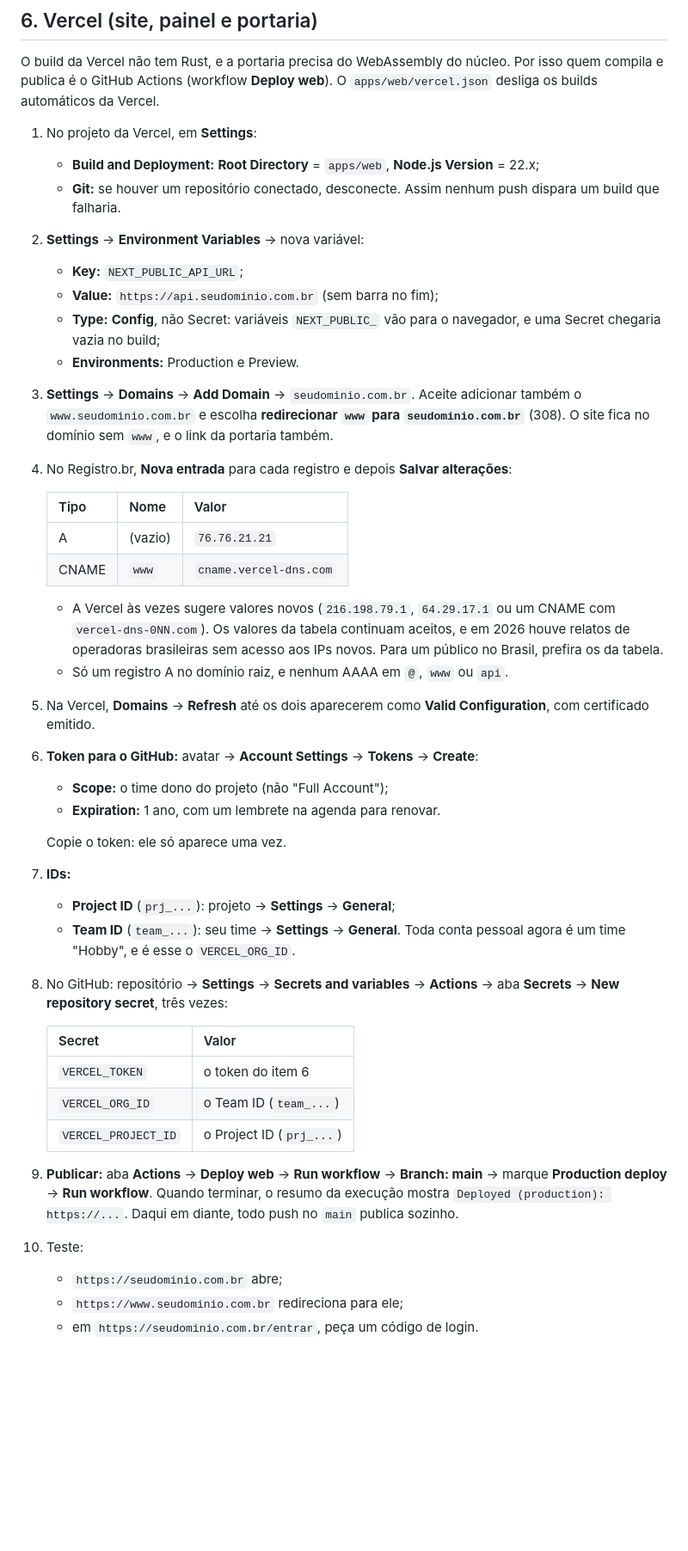
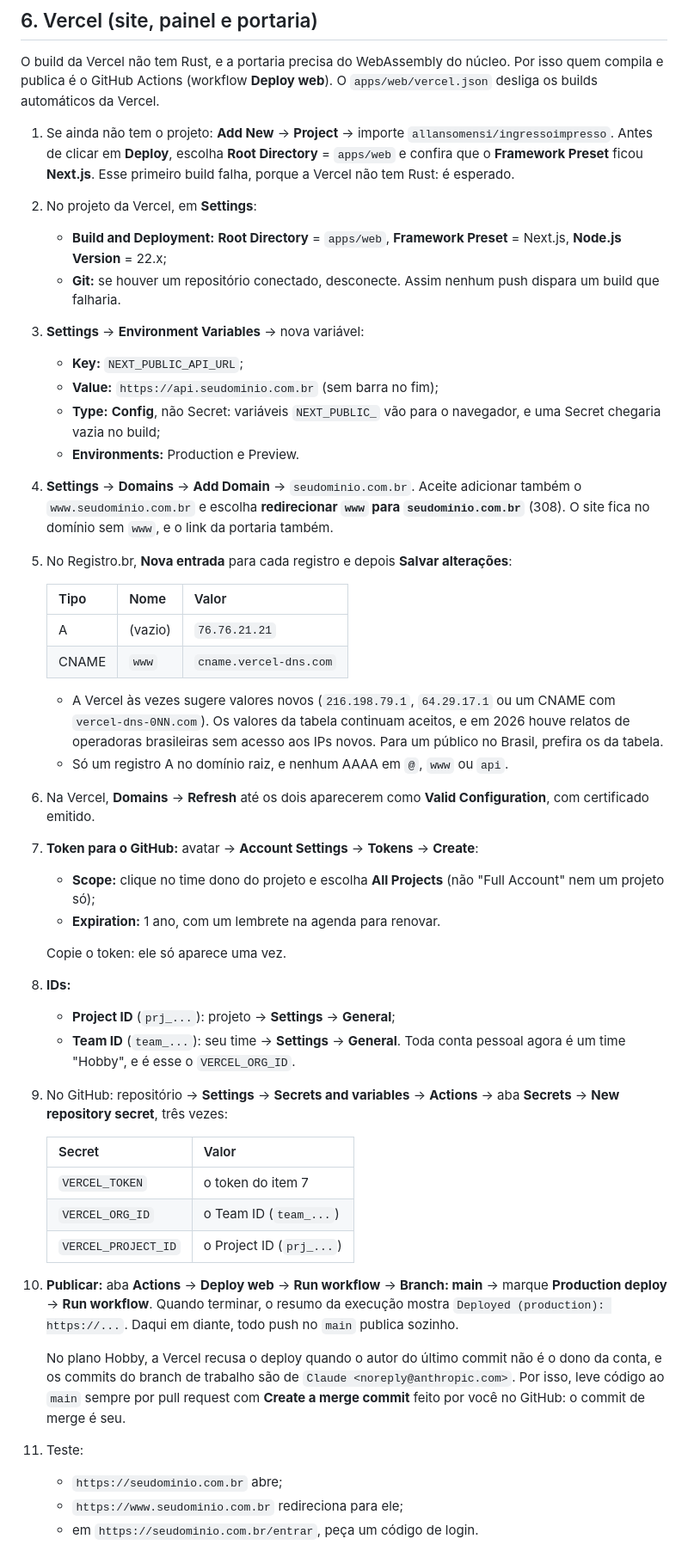
Before and after one commit to allansomensi/ingressoimpresso, a Markdown page: docs/deploy.md, the part around one of its changes. Shown at 86% size. Rendered like a GitHub page; blank space fills up the shorter version.

```diff
--- a/docs/deploy.md
+++ b/docs/deploy.md
@@ -208,20 +219,25 @@ O build da Vercel não tem Rust, e a portaria precisa do WebAssembly do núcleo.
 compila e publica é o GitHub Actions (workflow **Deploy web**). O `apps/web/vercel.json` desliga os
 builds automáticos da Vercel.
 
-1. No projeto da Vercel, em **Settings**:
-   - **Build and Deployment:** **Root Directory** = `apps/web`, **Node.js Version** = 22.x;
+1. Se ainda não tem o projeto: **Add New** → **Project** → importe `allansomensi/ingressoimpresso`.
+   Antes de clicar em **Deploy**, escolha **Root Directory** = `apps/web` e confira que o
+   **Framework Preset** ficou **Next.js**. Esse primeiro build falha, porque a Vercel não tem Rust:
+   é esperado.
+2. No projeto da Vercel, em **Settings**:
+   - **Build and Deployment:** **Root Directory** = `apps/web`, **Framework Preset** = Next.js,
+     **Node.js Version** = 22.x;
    - **Git:** se houver um repositório conectado, desconecte. Assim nenhum push dispara um build
      que falharia.
-2. **Settings** → **Environment Variables** → nova variável:
+3. **Settings** → **Environment Variables** → nova variável:
    - **Key:** `NEXT_PUBLIC_API_URL`;
    - **Value:** `https://api.seudominio.com.br` (sem barra no fim);
    - **Type:** **Config**, não Secret: variáveis `NEXT_PUBLIC_` vão para o navegador, e uma Secret
      chegaria vazia no build;
    - **Environments:** Production e Preview.
-3. **Settings** → **Domains** → **Add Domain** → `seudominio.com.br`. Aceite adicionar também o
+4. **Settings** → **Domains** → **Add Domain** → `seudominio.com.br`. Aceite adicionar também o
    `www.seudominio.com.br` e escolha **redirecionar `www` para `seudominio.com.br`** (308). O site
    fica no domínio sem `www`, e o link da portaria também.
-4. No Registro.br, **Nova entrada** para cada registro e depois **Salvar alterações**:
+5. No Registro.br, **Nova entrada** para cada registro e depois **Salvar alterações**:
 
    | Tipo | Nome | Valor |
    |---|---|---|
@@ -233,30 +249,36 @@ builds automáticos da Vercel.
      operadoras brasileiras sem acesso aos IPs novos. Para um público no Brasil, prefira os da
      tabela.
    - Só um registro A no domínio raiz, e nenhum AAAA em `@`, `www` ou `api`.
-5. Na Vercel, **Domains** → **Refresh** até os dois aparecerem como **Valid Configuration**, com
+6. Na Vercel, **Domains** → **Refresh** até os dois aparecerem como **Valid Configuration**, com
    certificado emitido.
-6. **Token para o GitHub:** avatar → **Account Settings** → **Tokens** → **Create**:
-   - **Scope:** o time dono do projeto (não "Full Account");
+7. **Token para o GitHub:** avatar → **Account Settings** → **Tokens** → **Create**:
+   - **Scope:** clique no time dono do projeto e escolha **All Projects** (não "Full Account" nem um
+     projeto só);
    - **Expiration:** 1 ano, com um lembrete na agenda para renovar.
 
    Copie o token: ele só aparece uma vez.
-7. **IDs:**
+8. **IDs:**
    - **Project ID** (`prj_...`): projeto → **Settings** → **General**;
    - **Team ID** (`team_...`): seu time → **Settings** → **General**. Toda conta pessoal agora é um
      time "Hobby", e é esse o `VERCEL_ORG_ID`.
-8. No GitHub: repositório → **Settings** → **Secrets and variables** → **Actions** → aba **Secrets**
+9. No GitHub: repositório → **Settings** → **Secrets and variables** → **Actions** → aba **Secrets**
    → **New repository secret**, três vezes:
 
    | Secret | Valor |
    |---|---|
-   | `VERCEL_TOKEN` | o token do item 6 |
+   | `VERCEL_TOKEN` | o token do item 7 |
    | `VERCEL_ORG_ID` | o Team ID (`team_...`) |
    | `VERCEL_PROJECT_ID` | o Project ID (`prj_...`) |
 
-9. **Publicar:** aba **Actions** → **Deploy web** → **Run workflow** → **Branch: main** → marque
-   **Production deploy** → **Run workflow**. Quando terminar, o resumo da execução mostra
-   `Deployed (production): https://...`. Daqui em diante, todo push no `main` publica sozinho.
-10. Teste:
+10. **Publicar:** aba **Actions** → **Deploy web** → **Run workflow** → **Branch: main** → marque
+    **Production deploy** → **Run workflow**. Quando terminar, o resumo da execução mostra
+    `Deployed (production): https://...`. Daqui em diante, todo push no `main` publica sozinho.
+
+    No plano Hobby, a Vercel recusa o deploy quando o autor do último commit não é o dono da conta,
+    e os commits do branch de trabalho são de `Claude <noreply@anthropic.com>`. Por isso, leve
+    código ao `main` sempre por pull request com **Create a merge commit** feito por você no GitHub:
+    o commit de merge é seu.
+11. Teste:
     - `https://seudominio.com.br` abre;
     - `https://www.seudominio.com.br` redireciona para ele;
     - em `https://seudominio.com.br/entrar`, peça um código de login.
```
Also changed, not shown: other parts of docs/deploy.md (+79 -33 lines).
